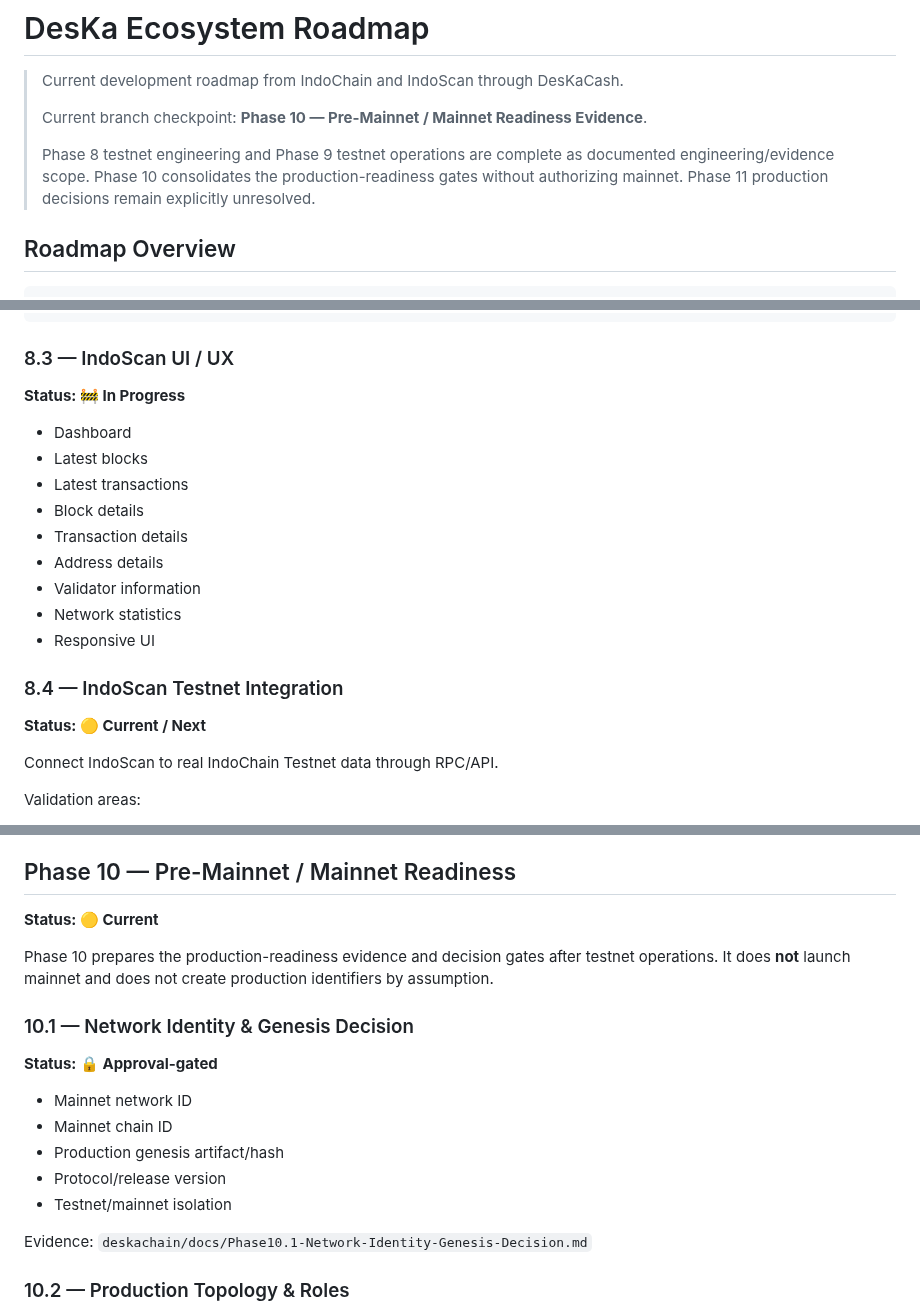
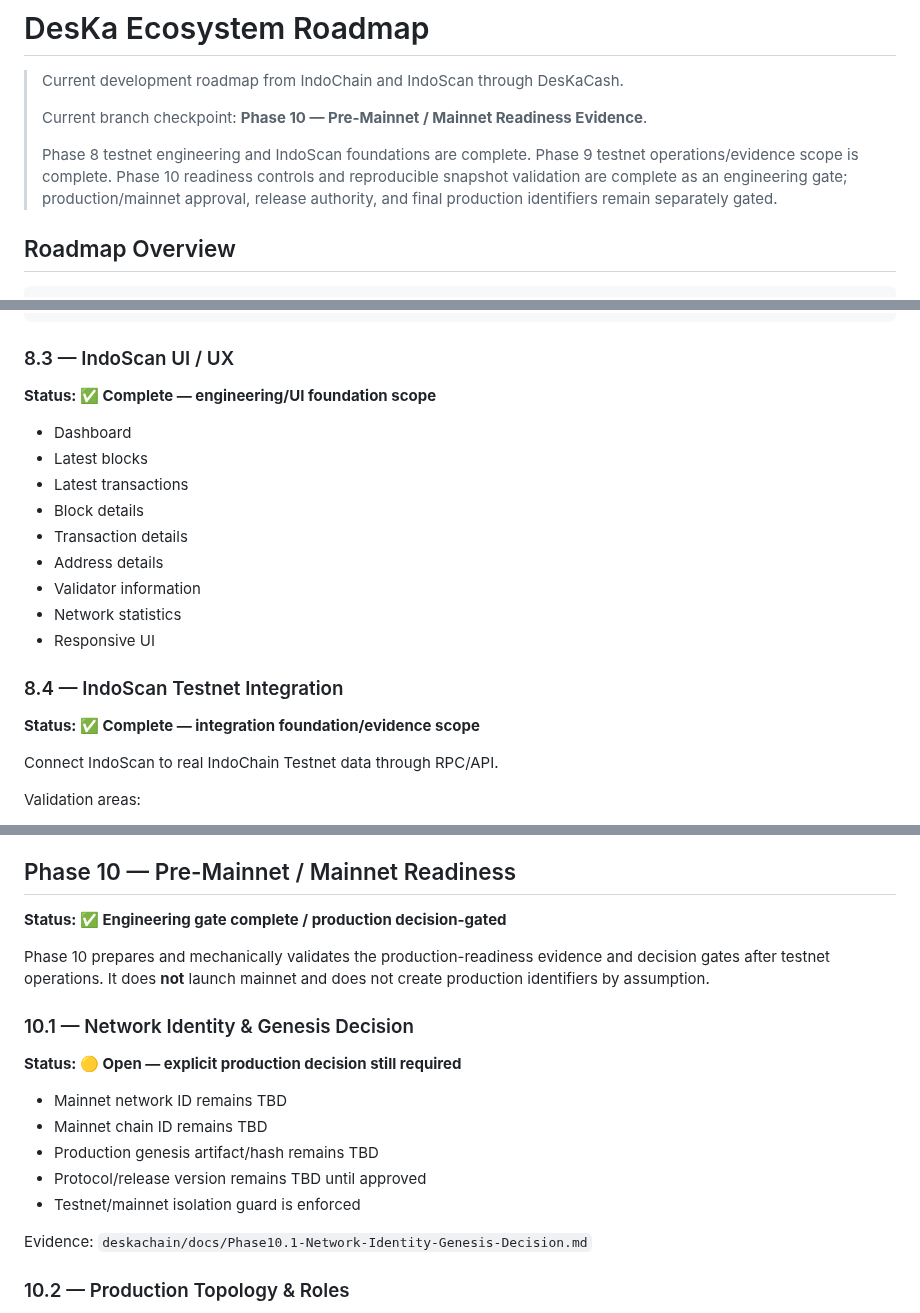
Before and after one commit to DesKaOne/DesKaProject, a Markdown page: docs/Roadmap.md, 3 parts joined by grey strips. Drawn GitHub-style.

Commit message:
docs: finalize IndoChain and IndoScan roadmap gates before wallet phase

````diff
--- a/docs/Roadmap.md
+++ b/docs/Roadmap.md
@@ -4,7 +4,7 @@
 >
 > Current branch checkpoint: **Phase 10 — Pre-Mainnet / Mainnet Readiness Evidence**.
 >
-> Phase 8 testnet engineering and Phase 9 testnet operations are complete as documented engineering/evidence scope. Phase 10 consolidates the production-readiness gates without authorizing mainnet. Phase 11 production decisions remain explicitly unresolved.
+> Phase 8 testnet engineering and IndoScan foundations are complete. Phase 9 testnet operations/evidence scope is complete. Phase 10 readiness controls and reproducible snapshot validation are complete as an engineering gate; production/mainnet approval, release authority, and final production identifiers remain separately gated.
 
 ## Roadmap Overview
 
@@ -77,7 +77,7 @@ IndoScan
 ```
 
 ### 8.3 — IndoScan UI / UX
-**Status: 🚧 In Progress**
+**Status: ✅ Complete — engineering/UI foundation scope**
 
 - Dashboard
 - Latest blocks
@@ -90,7 +90,7 @@ IndoScan
 - Responsive UI
 
 ### 8.4 — IndoScan Testnet Integration
-**Status: 🟡 Current / Next**
+**Status: ✅ Complete — integration foundation/evidence scope**
 
 Connect IndoScan to real IndoChain Testnet data through RPC/API.
 
@@ -240,18 +240,18 @@ Phase 9 completion does **not** mean mainnet approval. Production identity, econ
 
 ## Phase 10 — Pre-Mainnet / Mainnet Readiness
 
-**Status: 🟡 Current**
+**Status: ✅ Engineering gate complete / production decision-gated**
 
-Phase 10 prepares the production-readiness evidence and decision gates after testnet operations. It does **not** launch mainnet and does not create production identifiers by assumption.
+Phase 10 prepares and mechanically validates the production-readiness evidence and decision gates after testnet operations. It does **not** launch mainnet and does not create production identifiers by assumption.
 
 ### 10.1 — Network Identity & Genesis Decision
-**Status: 🔒 Approval-gated**
+**Status: 🟡 Open — explicit production decision still required**
 
-- Mainnet network ID
-- Mainnet chain ID
-- Production genesis artifact/hash
-- Protocol/release version
-- Testnet/mainnet isolation
+- Mainnet network ID remains TBD
+- Mainnet chain ID remains TBD
+- Production genesis artifact/hash remains TBD
+- Protocol/release version remains TBD until approved
+- Testnet/mainnet isolation guard is enforced
 
 Evidence: `deskachain/docs/Phase10.1-Network-Identity-Genesis-Decision.md`
 
````
Also changed, not shown: other parts of docs/Roadmap.md (+4 -4 lines).
